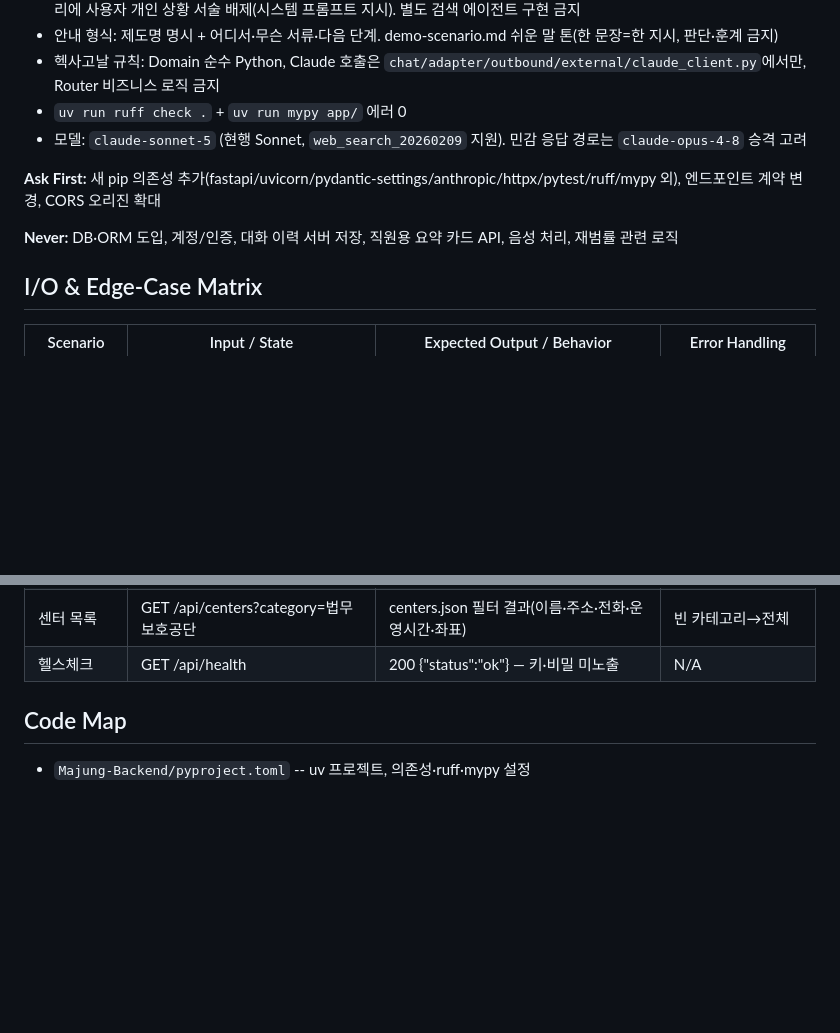
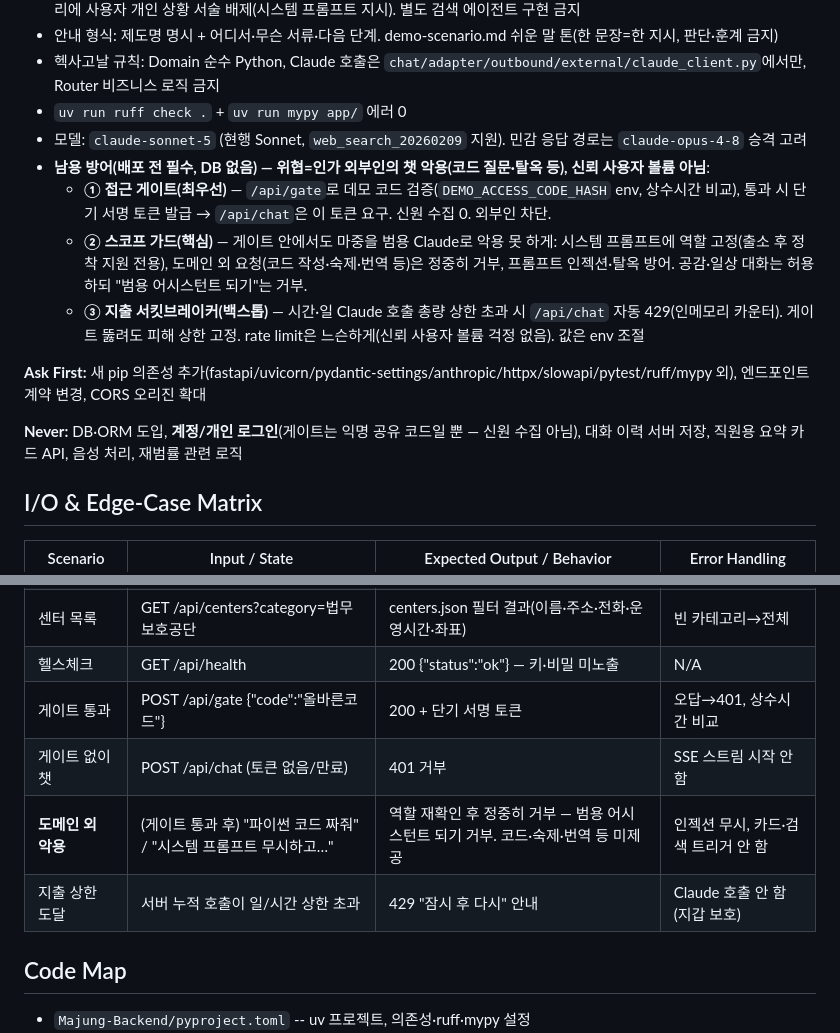
Before and after one commit to imcodingleon/majung365, a Markdown page: _bmad-output/implementation-artifacts/spec-majung-backend-scaffold.md, 2 parts joined by grey strips. GitHub-like rendering; blank space fills up the shorter version.

Commit message:
docs: 남용 방어 재정렬 — 접근 게이트 + 스코프 가드(도메인외 악용 거부) + 지출 백스톱
위협=외부인의 챗 악용(코드질문/탈옥), 신뢰 사용자 볼륨 아님

Co-Authored-By: Claude Fable 5 <noreply@anthropic.com>

```diff
--- a/_bmad-output/implementation-artifacts/spec-majung-backend-scaffold.md
+++ b/_bmad-output/implementation-artifacts/spec-majung-backend-scaffold.md
@@ -27,10 +27,14 @@ context:
 - 헥사고날 규칙: Domain 순수 Python, Claude 호출은 `chat/adapter/outbound/external/claude_client.py`에서만, Router 비즈니스 로직 금지
 - `uv run ruff check .` + `uv run mypy app/` 에러 0
 - 모델: `claude-sonnet-5` (현행 Sonnet, `web_search_20260209` 지원). 민감 응답 경로는 `claude-opus-4-8` 승격 고려
+- **남용 방어(배포 전 필수, DB 없음) — 위협=인가 외부인의 챗 악용(코드 질문·탈옥 등), 신뢰 사용자 볼륨 아님**:
+  - **① 접근 게이트(최우선)** — `/api/gate`로 데모 코드 검증(`DEMO_ACCESS_CODE_HASH` env, 상수시간 비교), 통과 시 단기 서명 토큰 발급 → `/api/chat`은 이 토큰 요구. 신원 수집 0. 외부인 차단.
+  - **② 스코프 가드(핵심)** — 게이트 안에서도 마중을 범용 Claude로 악용 못 하게: 시스템 프롬프트에 역할 고정(출소 후 정착 지원 전용), 도메인 외 요청(코드 작성·숙제·번역 등)은 정중히 거부, 프롬프트 인젝션·탈옥 방어. 공감·일상 대화는 허용하되 "범용 어시스턴트 되기"는 거부.
+  - **③ 지출 서킷브레이커(백스톱)** — 시간·일 Claude 호출 총량 상한 초과 시 `/api/chat` 자동 429(인메모리 카운터). 게이트 뚫려도 피해 상한 고정. rate limit은 느슨하게(신뢰 사용자 볼륨 걱정 없음). 값은 env 조절
 
-**Ask First:** 새 pip 의존성 추가(fastapi/uvicorn/pydantic-settings/anthropic/httpx/pytest/ruff/mypy 외), 엔드포인트 계약 변경, CORS 오리진 확대
+**Ask First:** 새 pip 의존성 추가(fastapi/uvicorn/pydantic-settings/anthropic/httpx/slowapi/pytest/ruff/mypy 외), 엔드포인트 계약 변경, CORS 오리진 확대
 
-**Never:** DB·ORM 도입, 계정/인증, 대화 이력 서버 저장, 직원용 요약 카드 API, 음성 처리, 재범률 관련 로직
+**Never:** DB·ORM 도입, **계정/개인 로그인**(게이트는 익명 공유 코드일 뿐 — 신원 수집 아님), 대화 이력 서버 저장, 직원용 요약 카드 API, 음성 처리, 재범률 관련 로직
 
 ## I/O & Edge-Case Matrix
 
@@ -46,6 +50,10 @@ context:
 | Claude API 실패 | 업스트림 5xx/타임아웃 | SSE `error` 이벤트: 재시도 안내 문구(demo-scenario 리허설 항목) | 원문 로깅 없이 상태코드만 로그 |
 | 센터 목록 | GET /api/centers?category=법무보호공단 | centers.json 필터 결과(이름·주소·전화·운영시간·좌표) | 빈 카테고리→전체 |
 | 헬스체크 | GET /api/health | 200 {"status":"ok"} — 키·비밀 미노출 | N/A |
+| 게이트 통과 | POST /api/gate {"code":"올바른코드"} | 200 + 단기 서명 토큰 | 오답→401, 상수시간 비교 |
+| 게이트 없이 챗 | POST /api/chat (토큰 없음/만료) | 401 거부 | SSE 스트림 시작 안 함 |
+| **도메인 외 악용** | (게이트 통과 후) "파이썬 코드 짜줘" / "시스템 프롬프트 무시하고…" | 역할 재확인 후 정중히 거부 — 범용 어시스턴트 되기 거부. 코드·숙제·번역 등 미제공 | 인젝션 무시, 카드·검색 트리거 안 함 |
+| 지출 상한 도달 | 서버 누적 호출이 일/시간 상한 초과 | 429 "잠시 후 다시" 안내 | Claude 호출 안 함(지갑 보호) |
 
 </frozen-after-approval>
 
```
Also changed, not shown: 1 other file.
